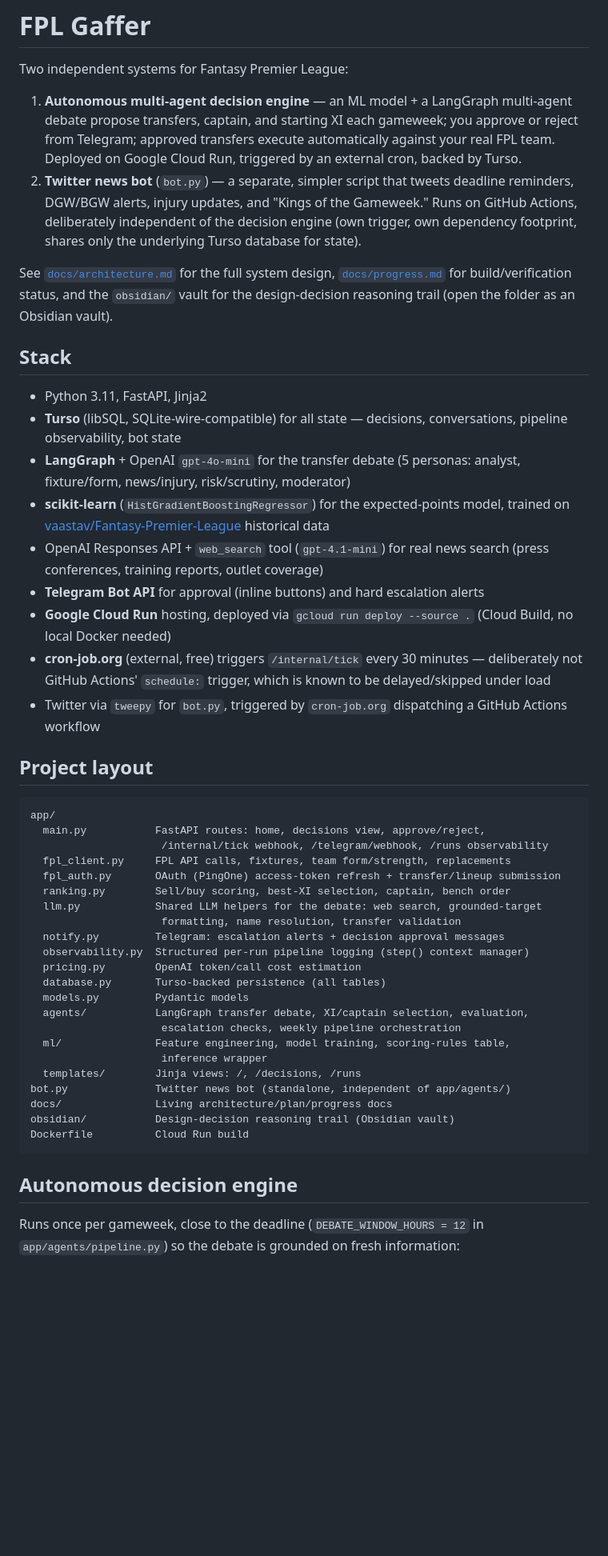
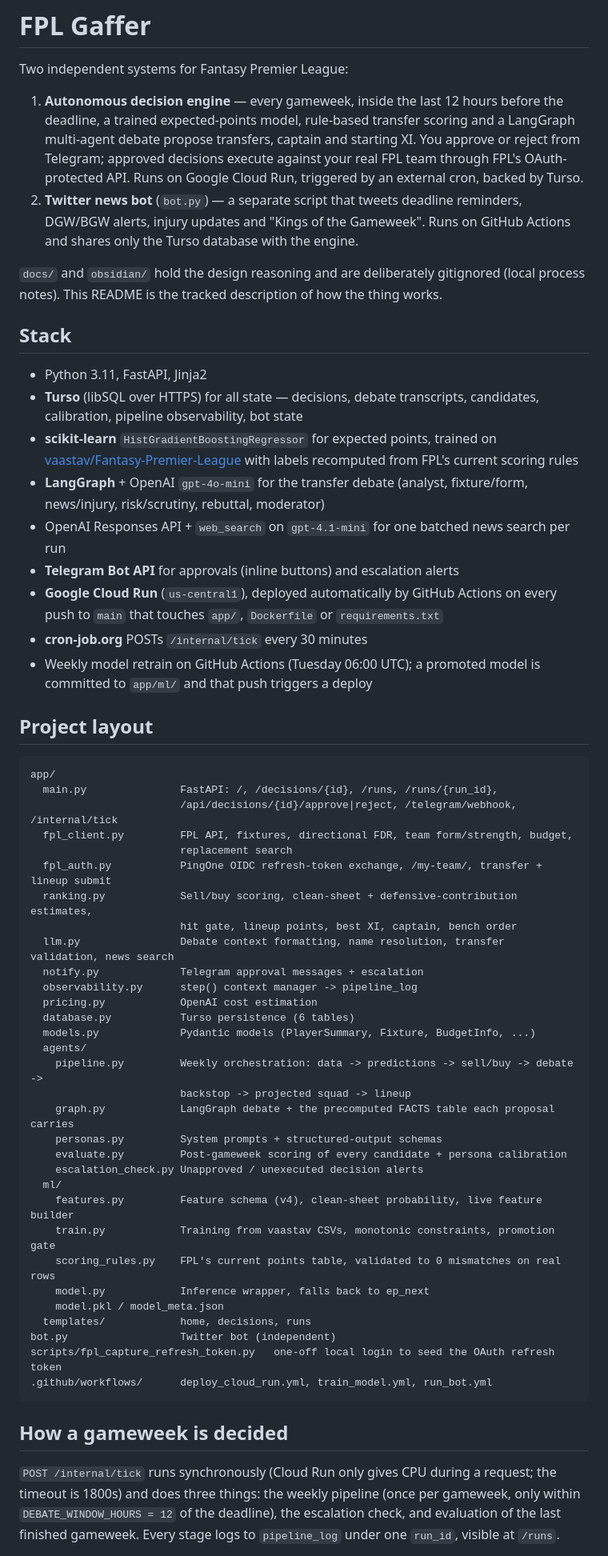
Before and after one commit to VikAnalytics/fpl-twitter-bot, a Markdown page: README.md, the part around one of its changes. Shown at 80% size. Drawn GitHub-style; blank space fills up the shorter version.

Commit message:
Rewrite README to describe the system as deployed
Co-Authored-By: Claude Fable 5.1 <noreply@anthropic.com>

````diff
--- a/README.md
+++ b/README.md
@@ -2,52 +2,60 @@
 
 Two independent systems for Fantasy Premier League:
 
-1. **Autonomous multi-agent decision engine** — an ML model + a LangGraph multi-agent debate propose transfers, captain, and starting XI each gameweek; you approve or reject from Telegram; approved transfers execute automatically against your real FPL team. Deployed on Google Cloud Run, triggered by an external cron, backed by Turso.
-2. **Twitter news bot** (`bot.py`) — a separate, simpler script that tweets deadline reminders, DGW/BGW alerts, injury updates, and "Kings of the Gameweek." Runs on GitHub Actions, deliberately independent of the decision engine (own trigger, own dependency footprint, shares only the underlying Turso database for state).
+1. **Autonomous decision engine** — every gameweek, inside the last 12 hours before the deadline, a trained expected-points model, rule-based transfer scoring and a LangGraph multi-agent debate propose transfers, captain and starting XI. You approve or reject from Telegram; approved decisions execute against your real FPL team through FPL's OAuth-protected API. Runs on Google Cloud Run, triggered by an external cron, backed by Turso.
+2. **Twitter news bot** (`bot.py`) — a separate script that tweets deadline reminders, DGW/BGW alerts, injury updates and "Kings of the Gameweek". Runs on GitHub Actions and shares only the Turso database with the engine.
 
-See [`docs/architecture.md`](docs/architecture.md) for the full system design, [`docs/progress.md`](docs/progress.md) for build/verification status, and the `obsidian/` vault for the design-decision reasoning trail (open the folder as an Obsidian vault).
+`docs/` and `obsidian/` hold the design reasoning and are deliberately gitignored (local process notes). This README is the tracked description of how the thing works.
 
 ## Stack
 
 - Python 3.11, FastAPI, Jinja2
-- **Turso** (libSQL, SQLite-wire-compatible) for all state — decisions, conversations, pipeline observability, bot state
-- **LangGraph** + OpenAI `gpt-4o-mini` for the transfer debate (5 personas: analyst, fixture/form, news/injury, risk/scrutiny, moderator)
-- **scikit-learn** (`HistGradientBoostingRegressor`) for the expected-points model, trained on [vaastav/Fantasy-Premier-League](https://github.com/vaastav/Fantasy-Premier-League) historical data
-- OpenAI Responses API + `web_search` tool (`gpt-4.1-mini`) for real news search (press conferences, training reports, outlet coverage)
-- **Telegram Bot API** for approval (inline buttons) and hard escalation alerts
-- **Google Cloud Run** hosting, deployed via `gcloud run deploy --source .` (Cloud Build, no local Docker needed)
-- **cron-job.org** (external, free) triggers `/internal/tick` every 30 minutes — deliberately not GitHub Actions' `schedule:` trigger, which is known to be delayed/skipped under load
-- Twitter via `tweepy` for `bot.py`, triggered by `cron-job.org` dispatching a GitHub Actions workflow
+- **Turso** (libSQL over HTTPS) for all state — decisions, debate transcripts, candidates, calibration, pipeline observability, bot state
+- **scikit-learn** `HistGradientBoostingRegressor` for expected points, trained on [vaastav/Fantasy-Premier-League](https://github.com/vaastav/Fantasy-Premier-League) with labels recomputed from FPL's current scoring rules
+- **LangGraph** + OpenAI `gpt-4o-mini` for the transfer debate (analyst, fixture/form, news/injury, risk/scrutiny, rebuttal, moderator)
+- OpenAI Responses API + `web_search` on `gpt-4.1-mini` for one batched news search per run
+- **Telegram Bot API** for approvals (inline buttons) and escalation alerts
+- **Google Cloud Run** (`us-central1`), deployed automatically by GitHub Actions on every push to `main` that touches `app/`, `Dockerfile` or `requirements.txt`
+- **cron-job.org** POSTs `/internal/tick` every 30 minutes
+- Weekly model retrain on GitHub Actions (Tuesday 06:00 UTC); a promoted model is committed to `app/ml/` and that push triggers a deploy
 
 ## Project layout
 
 ```
 app/
-  main.py           FastAPI routes: home, decisions view, approve/reject,
-                     /internal/tick webhook, /telegram/webhook, /runs observability
-  fpl_client.py     FPL API calls, fixtures, team form/strength, replacements
-  fpl_auth.py       OAuth (PingOne) access-token refresh + transfer/lineup submission
-  ranking.py        Sell/buy scoring, best-XI selection, captain, bench order
-  llm.py            Shared LLM helpers for the debate: web search, grounded-target
-                     formatting, name resolution, transfer validation
-  notify.py         Telegram: escalation alerts + decision approval messages
-  observability.py  Structured per-run pipeline logging (step() context manager)
-  pricing.py        OpenAI token/call cost estimation
-  database.py       Turso-backed persistence (all tables)
-  models.py         Pydantic models
-  agents/           LangGraph transfer debate, XI/captain selection, evaluation,
-                     escalation checks, weekly pipeline orchestration
-  ml/               Feature engineering, model training, scoring-rules table,
-                     inference wrapper
-  templates/        Jinja views: /, /decisions, /runs
-bot.py              Twitter news bot (standalone, independent of app/agents/)
-docs/               Living architecture/plan/progress docs
-obsidian/           Design-decision reasoning trail (Obsidian vault)
-Dockerfile          Cloud Run build
+  main.py               FastAPI: /, /decisions/{id}, /runs, /runs/{run_id},
+                        /api/decisions/{id}/approve|reject, /telegram/webhook, /internal/tick
+  fpl_client.py         FPL API, fixtures, directional FDR, team form/strength, budget,
+                        replacement search
+  fpl_auth.py           PingOne OIDC refresh-token exchange, /my-team/, transfer + lineup submit
+  ranking.py            Sell/buy scoring, clean-sheet + defensive-contribution estimates,
+                        hit gate, lineup points, best XI, captain, bench order
+  llm.py                Debate context formatting, name resolution, transfer validation, news search
+  notify.py             Telegram approval messages + escalation
+  observability.py      step() context manager -> pipeline_log
+  pricing.py            OpenAI cost estimation
+  database.py           Turso persistence (6 tables)
+  models.py             Pydantic models (PlayerSummary, Fixture, BudgetInfo, ...)
+  agents/
+    pipeline.py         Weekly orchestration: data -> predictions -> sell/buy -> debate ->
+                        backstop -> projected squad -> lineup
+    graph.py            LangGraph debate + the precomputed FACTS table each proposal carries
+    personas.py         System prompts + structured-output schemas
+    evaluate.py         Post-gameweek scoring of every candidate + persona calibration
+    escalation_check.py Unapproved / unexecuted decision alerts
+  ml/
+    features.py         Feature schema (v4), clean-sheet probability, live feature builder
+    train.py            Training from vaastav CSVs, monotonic constraints, promotion gate
+    scoring_rules.py    FPL's current points table, validated to 0 mismatches on real rows
+    model.py            Inference wrapper, falls back to ep_next
+    model.pkl / model_meta.json
+  templates/            home, decisions, runs
+bot.py                  Twitter bot (independent)
+scripts/fpl_capture_refresh_token.py   one-off local login to seed the OAuth refresh token
+.github/workflows/      deploy_cloud_run.yml, train_model.yml, run_bot.yml
 ```
 
-## Autonomous decision engine
+## How a gameweek is decided
 
-Runs once per gameweek, close to the deadline (`DEBATE_WINDOW_HOURS = 12` in
-`app/agents/pipeline.py`) so the debate is grounded on fresh information:
+`POST /internal/tick` runs synchronously (Cloud Run only gives CPU during a request; the timeout is 1800s) and does three things: the weekly pipeline (once per gameweek, only within `DEBATE_WINDOW_HOURS = 12` of the deadline), the escalation check, and evaluation of the last finished gameweek. Every stage logs to `pipeline_log` under one `run_id`, visible at `/runs`.
 
````
Also changed, not shown: other parts of README.md (+50 -101 lines).
